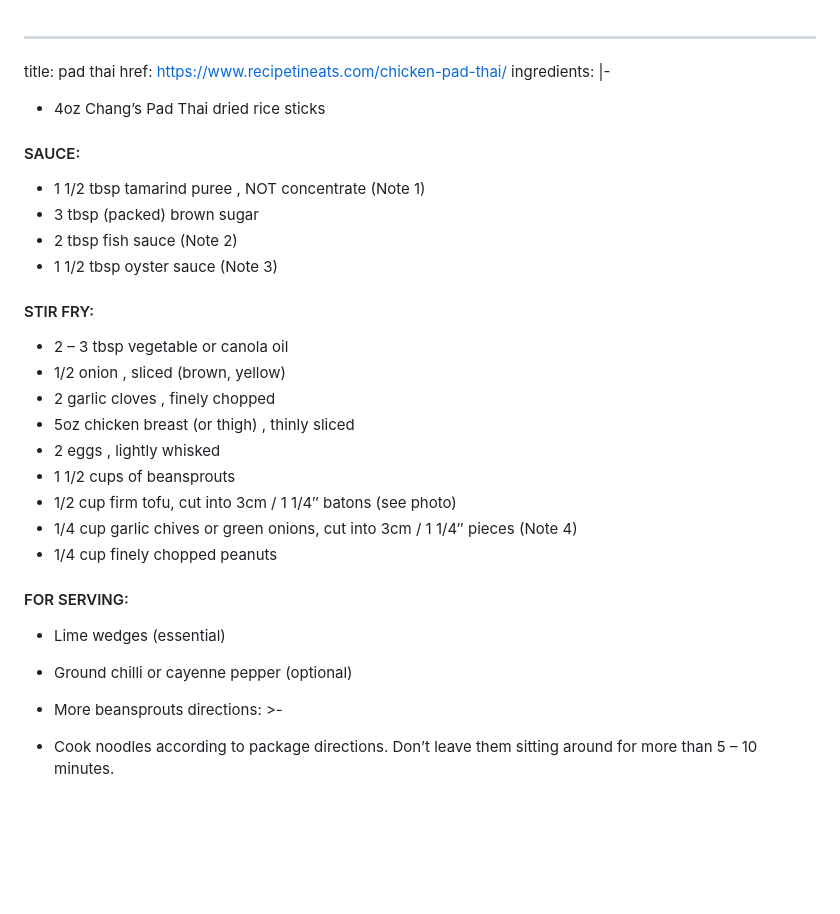
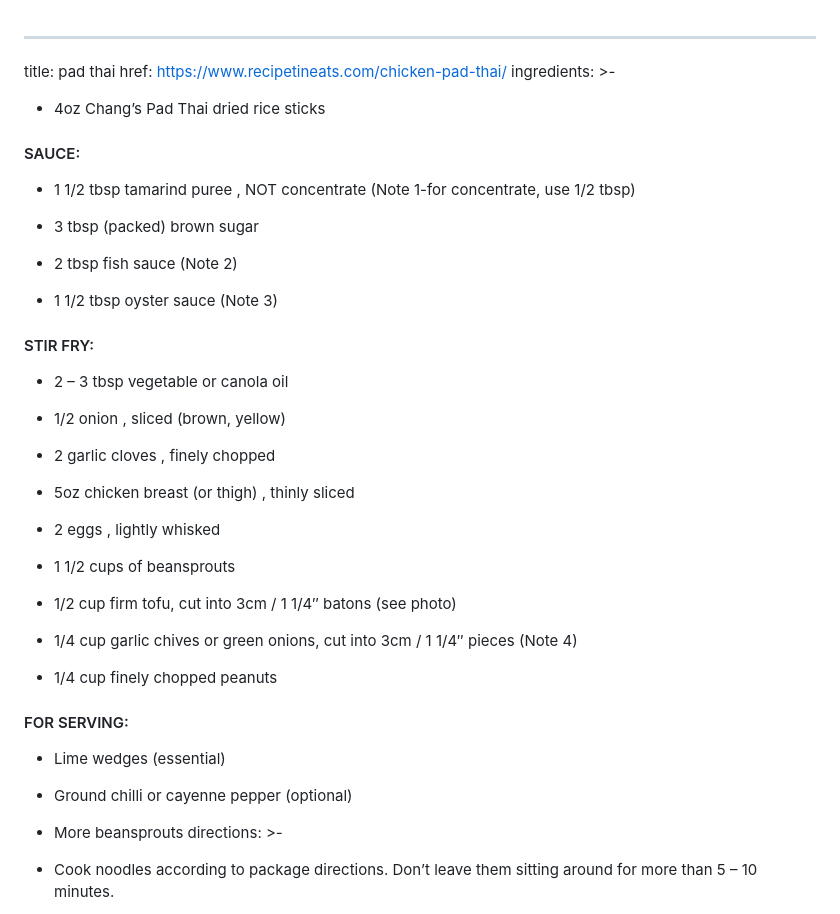
Before and after one commit to nikkieverett/recipe-app, a Markdown page: recipes/pad-thai.md, the part around the change. GitHub-like rendering; blank space fills up the shorter version.

Commit message:
Update Recipes “pad-thai”

```diff
--- a/recipes/pad-thai.md
+++ b/recipes/pad-thai.md
@@ -1,34 +1,51 @@
 ---
 title: pad thai
 href: https://www.recipetineats.com/chicken-pad-thai/
-ingredients: |-
+ingredients: >-
+  * 4oz Chang’s Pad Thai dried rice sticks
 
-
-  * 4oz Chang’s Pad Thai dried rice sticks
 
   #### SAUCE:
 
-  * 1 1/2 tbsp tamarind puree , NOT concentrate (Note 1)
+
+  * 1 1/2 tbsp tamarind puree , NOT concentrate (Note 1-for concentrate, use 1/2 tbsp)
+
   * 3 tbsp (packed) brown sugar
+
   * 2 tbsp fish sauce (Note 2)
+
   * 1 1/2 tbsp oyster sauce (Note 3)
+
 
   #### STIR FRY:
 
+
   * 2 – 3 tbsp vegetable or canola oil
+
   * 1/2 onion , sliced (brown, yellow)
+
   * 2 garlic cloves , finely chopped
+
   * 5oz chicken breast (or thigh) , thinly sliced
+
   * 2 eggs , lightly whisked
+
   * 1 1/2 cups of beansprouts
+
   * 1/2 cup firm tofu, cut into 3cm / 1 1/4″ batons (see photo)
+
   * 1/4 cup garlic chives or green onions, cut into 3cm / 1 1/4″ pieces (Note 4)
+
   * 1/4 cup finely chopped peanuts
+
 
   #### FOR SERVING:
 
+
   * Lime wedges (essential)
+
   * Ground chilli or cayenne pepper (optional)
+
   * More beansprouts
 directions: >-
 
```
